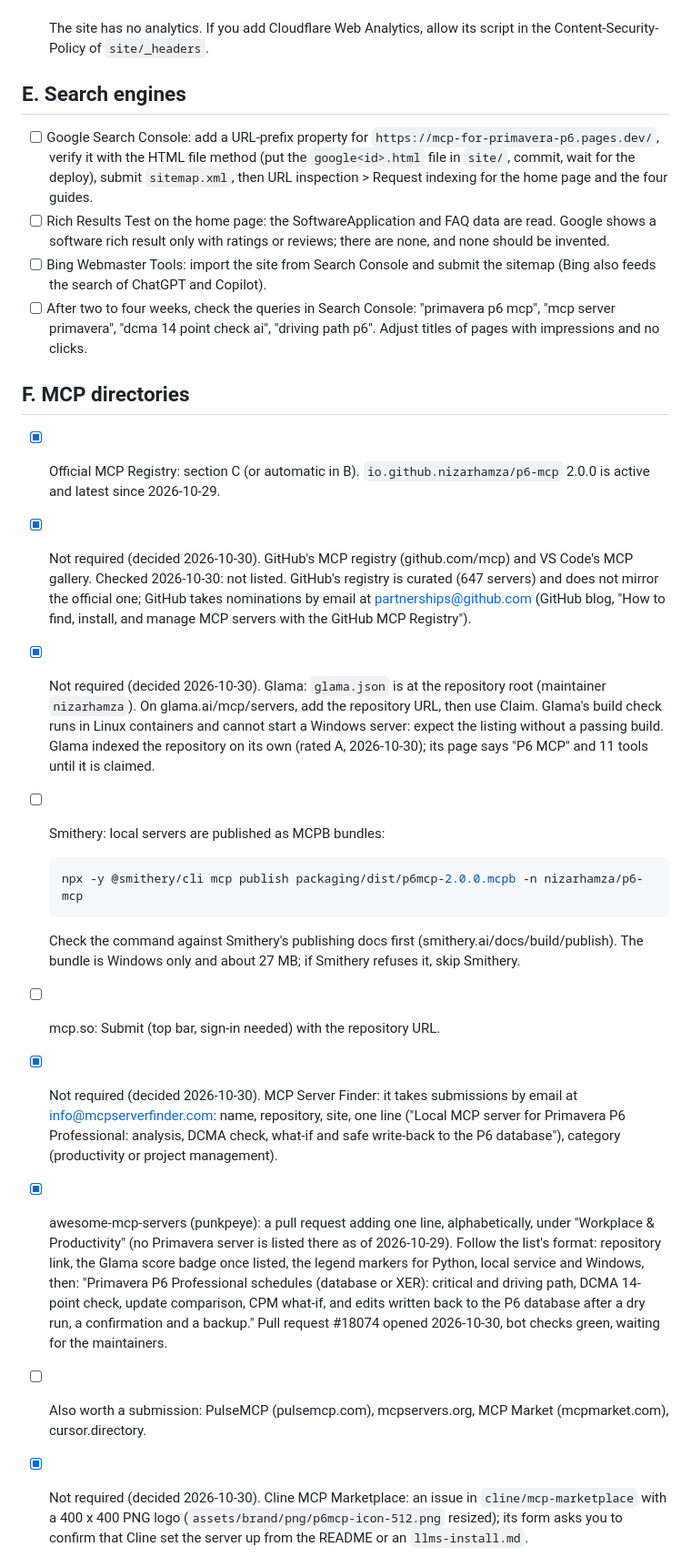
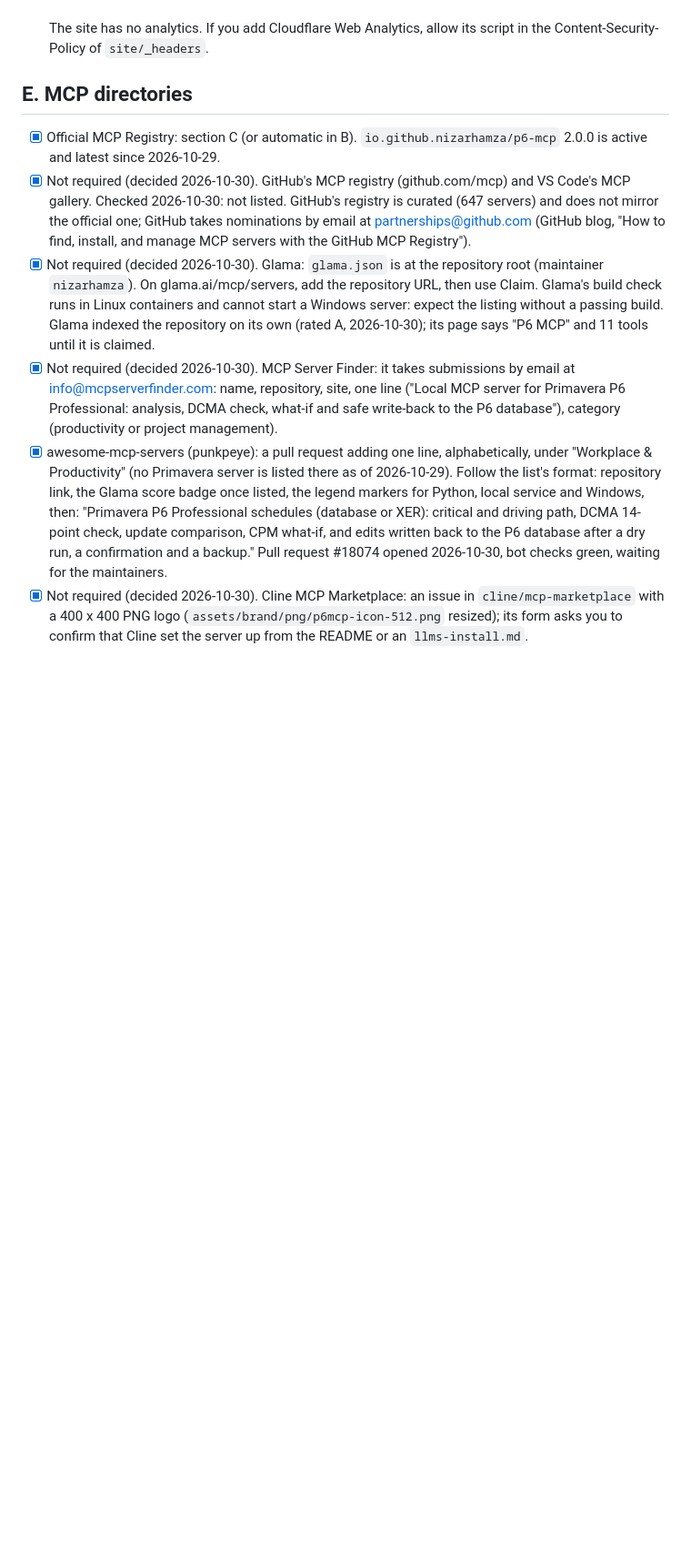
Before and after one commit to nizarhamza/p6-mcp, a Markdown page: LAUNCH_CHECKLIST.md, the part around one of its changes. Shown at 91% size. Drawn GitHub-style; blank space fills up the shorter version.

Commit message:
Launch checklist: drop search engines, directory submissions and content posts

````diff
--- a/LAUNCH_CHECKLIST.md
+++ b/LAUNCH_CHECKLIST.md
@@ -89,20 +89,7 @@ Names used below:
 - [ ] The site has no analytics. If you add Cloudflare Web Analytics, allow its script in the
       Content-Security-Policy of `site/_headers`.
 
-## E. Search engines
-
-- [ ] Google Search Console: add a URL-prefix property for `https://mcp-for-primavera-p6.pages.dev/`, verify it
-      with the HTML file method (put the `google<id>.html` file in `site/`, commit, wait for the deploy), submit
-      `sitemap.xml`, then URL inspection > Request indexing for the home page and the four guides.
-- [ ] Rich Results Test on the home page: the SoftwareApplication and FAQ data are read. Google shows a software
-      rich result only with ratings or reviews; there are none, and none should be invented.
-- [ ] Bing Webmaster Tools: import the site from Search Console and submit the sitemap (Bing also feeds the
-      search of ChatGPT and Copilot).
-- [ ] After two to four weeks, check the queries in Search Console: "primavera p6 mcp", "mcp server
-      primavera", "dcma 14 point check ai", "driving path p6". Adjust titles of pages with impressions and no
-      clicks.
-
-## F. MCP directories
+## E. MCP directories
 
 - [x] Official MCP Registry: section C (or automatic in B). `io.github.nizarhamza/p6-mcp` 2.0.0 is active and
       latest since 2026-10-29.
@@ -115,15 +102,6 @@ Names used below:
       Linux containers and cannot start a Windows server: expect the listing without a passing build. Glama
       indexed the repository on its own (rated A, 2026-10-30); its page says "P6 MCP" and 11 tools until it is
       claimed.
-- [ ] Smithery: local servers are published as MCPB bundles:
-
-  ```bash
-  npx -y @smithery/cli mcp publish packaging/dist/p6mcp-2.0.0.mcpb -n nizarhamza/p6-mcp
-  ```
-
-  Check the command against Smithery's publishing docs first (smithery.ai/docs/build/publish). The bundle is
-  Windows only and about 27 MB; if Smithery refuses it, skip Smithery.
-- [ ] mcp.so: Submit (top bar, sign-in needed) with the repository URL.
 - [x] Not required (decided 2026-10-30). MCP Server Finder: it takes submissions by email at
       info@mcpserverfinder.com: name, repository, site, one line ("Local MCP server for Primavera P6 Professional:
       analysis, DCMA check, what-if and safe write-back to the P6 database"), category (productivity or project
@@ -134,8 +112,6 @@ Names used below:
       "Primavera P6 Professional schedules (database or XER): critical and driving path, DCMA 14-point check,
       update comparison, CPM what-if, and edits written back to the P6 database after a dry run, a confirmation
       and a backup." Pull request #18074 opened 2026-10-30, bot checks green, waiting for the maintainers.
-- [ ] Also worth a submission: PulseMCP (pulsemcp.com), mcpservers.org, MCP Market (mcpmarket.com),
-      cursor.directory.
 - [x] Not required (decided 2026-10-30). Cline MCP Marketplace: an issue in `cline/mcp-marketplace` with a
       400 x 400 PNG logo (`assets/brand/png/p6mcp-icon-512.png` resized); its form asks you to confirm that Cline
       set the server up from the README or an `llms-install.md`.
````
Also changed, not shown: other parts of LAUNCH_CHECKLIST.md (+4 -23 lines).
